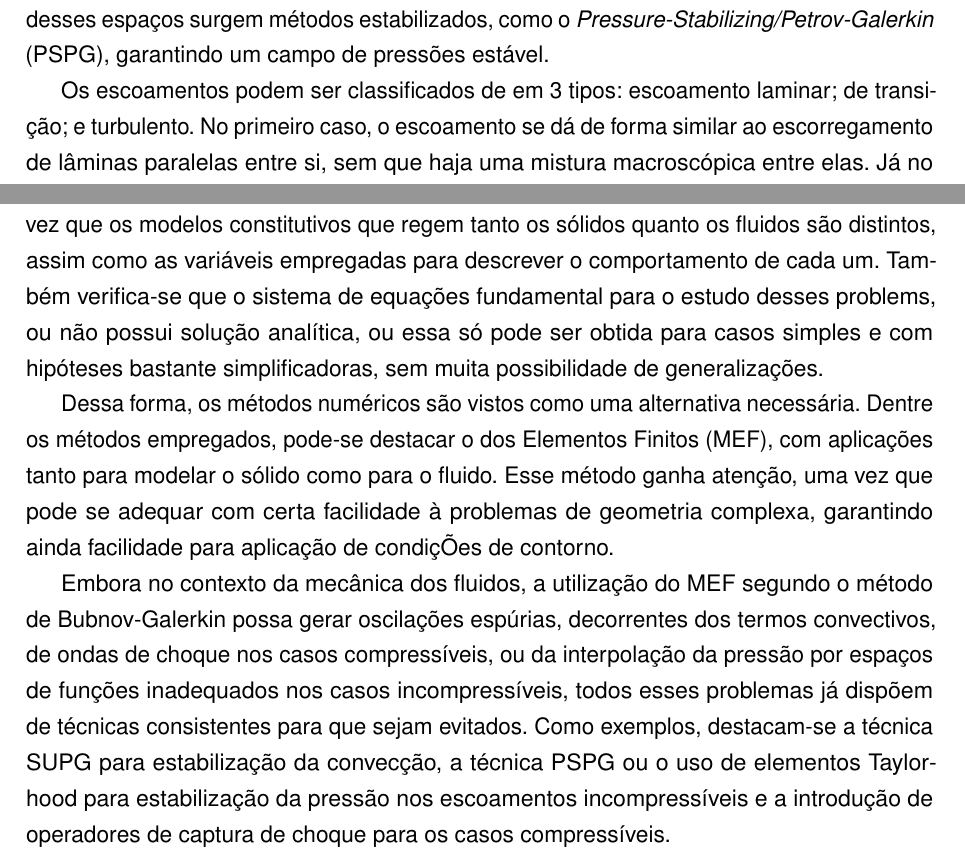
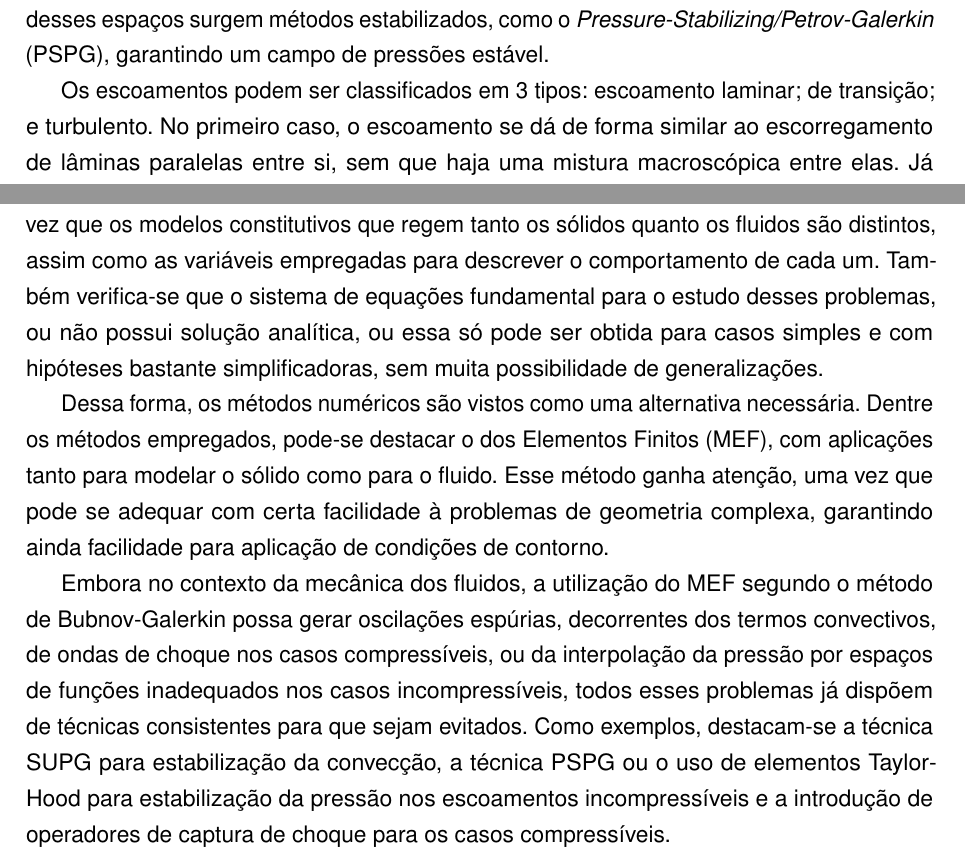
Before and after one commit to raksanches/QualificacaoMatheus, a LaTeX thesis (main.tex, which reads Capitulos/C1-Introducao.tex): two parts of pages 9 and 12 of 99, joined at a grey line, cut so that both start at the same text. Compiled offline with pdfLaTeX.

Commit message:
Ultima revisao - Introducao

```diff
--- a/Capitulos/C1-Introducao.tex
+++ b/Capitulos/C1-Introducao.tex
@@ -38,7 +38,7 @@ No caso de escoamentos incompressíveis, no contexto do MEF, há a necessidade d
 
 %Descrever os desafios do MEF na análise de IFE e soluções - convecção dominante - SUPG, escoamento incompressível - Babuska-Brezi
 
-Os escoamentos podem ser classificados de em 3 tipos: escoamento laminar; de transição; e turbulento. No primeiro caso, o escoamento se dá de forma similar ao escorregamento de lâminas paralelas entre si, sem que haja uma mistura macroscópica entre elas. Já no segundo caso começam a surgir algumas flutuações esporádicas no escoamento, porém ainda não se apresentam de forma tão significativa a considerá-lo turbulento. O último caso apresenta flutuações constantes em seu fluxo, resultando no surgimento de estruturas denominadas de vórtices. Tais estruturas se manifestam de maneira instável, desordenada e em diversas escalas diferentes. Nota-se que os escoamentos laminares ocorrem com baixos valores de número de Reynolds, enquanto os escoamentos turbulentos ocorrem com elevados valores de número de Reynolds. Isso faz com que a obtenção de soluções numéricas desse tipo de fluxo seja uma tarefa muito custosa computacionalmente, uma vez que, para capturar a formação de vórtices até mesmo nas menores escalas, é necessária uma malha muito refinada, assim como algumas simulações possuem um domínio computacional consideravelmente grande.
+Os escoamentos podem ser classificados em 3 tipos: escoamento laminar; de transição; e turbulento. No primeiro caso, o escoamento se dá de forma similar ao escorregamento de lâminas paralelas entre si, sem que haja uma mistura macroscópica entre elas. Já no segundo caso começam a surgir algumas flutuações esporádicas no escoamento, porém ainda não se apresentam de forma tão significativa a considerá-lo turbulento. O último caso apresenta flutuações constantes em seu fluxo, resultando no surgimento de estruturas denominadas de vórtices. Tais estruturas se manifestam de maneira instável, desordenada e em diversas escalas diferentes. Nota-se que os escoamentos laminares ocorrem com baixos valores de número de Reynolds, enquanto os escoamentos turbulentos ocorrem com elevados valores de número de Reynolds. Isso faz com que a obtenção de soluções numéricas desse tipo de fluxo seja uma tarefa muito custosa computacionalmente, uma vez que, para capturar a formação de vórtices até mesmo nas menores escalas, é necessária uma malha muito refinada, assim como algumas simulações possuem um domínio computacional consideravelmente grande.
 
 Entretanto os escoamentos turbulentos representam uma parcela considerável daqueles presentes em problemas de engenharia, sendo o seu comportamento determinado pelas equações de Navier-Stokes. No entanto, a aplicação direta dos métodos numéricos às equações governantes para a solução de problemas com escoamento turbulento demanda uma discretização muito refinada, dadas as escalas em que podem se dar a formação de vórtices.
 
@@ -96,11 +96,11 @@ Esta proposta tem como objetivo principal o estudo de formulações numéricas e
 
 Os avanços na área da engenharia colocam em evidência a necessidade cada vez maior de se determinar de forma precisa as variáveis necessárias ao dimensionamento de estruturas, sejam referentes à resistência dos materiais utilizados, ou às solicitações atuantes. Nesse sentido, em diversas ocasiões, os efeitos advindos da interação fluido-estrutura (IFE) são responsáveis por submeter estruturas a esforços consideráveis, o que demanda que esses efeitos sejam adequadamente estudados. Assim, mesmo que diversos trabalhos tenham sido realizados, resultando em grandes avanços na área, alguns desafios se mantêm, como o elevado custo computacional relacionado à simulações de IFE, o que demanda muito tempo pra a obtenção de resultados, inviabilizando sua aplicação em muitos projetos usuais de engenharia.
 
-Outro desafio que se pode destacar é referente aos problemas de acoplamento, uma vez que os modelos constitutivos que regem tanto os sólidos quanto os fluidos são distintos, assim como as variáveis empregadas para descrever o comportamento de cada um. Também verifica-se que o sistema de equações fundamental para o estudo desses problems, ou não possui solução analítica, ou essa só pode ser obtida para casos simples e com hipóteses bastante simplificadoras, sem muita possibilidade de generalizações.
+Outro desafio que se pode destacar é referente aos problemas de acoplamento, uma vez que os modelos constitutivos que regem tanto os sólidos quanto os fluidos são distintos, assim como as variáveis empregadas para descrever o comportamento de cada um. Também verifica-se que o sistema de equações fundamental para o estudo desses problemas, ou não possui solução analítica, ou essa só pode ser obtida para casos simples e com hipóteses bastante simplificadoras, sem muita possibilidade de generalizações.
 
-Dessa forma, os métodos numéricos são vistos como uma alternativa necessária. Dentre os métodos empregados, pode-se destacar o dos Elementos Finitos (MEF), com aplicações tanto para modelar o sólido como para o fluido. Esse método ganha atenção, uma vez que pode se adequar com certa facilidade à problemas de geometria complexa, garantindo ainda facilidade para aplicação de condiçÕes de contorno.
+Dessa forma, os métodos numéricos são vistos como uma alternativa necessária. Dentre os métodos empregados, pode-se destacar o dos Elementos Finitos (MEF), com aplicações tanto para modelar o sólido como para o fluido. Esse método ganha atenção, uma vez que pode se adequar com certa facilidade à problemas de geometria complexa, garantindo ainda facilidade para aplicação de condições de contorno.
 
-Embora no contexto da mecânica dos fluidos, a utilização do MEF segundo o método de Bubnov-Galerkin possa gerar oscilações espúrias, decorrentes dos termos convectivos, de ondas de choque nos casos compressíveis, ou da interpolação da pressão por espaços de funções inadequados nos casos incompressíveis, todos esses problemas já dispõem de técnicas consistentes para que sejam evitados. Como exemplos, destacam-se a técnica SUPG para estabilização da convecção, a técnica PSPG ou o uso de elementos Taylor-hood para estabilização da pressão nos escoamentos incompressíveis e a introdução de operadores de captura de choque para os casos compressíveis.
+Embora no contexto da mecânica dos fluidos, a utilização do MEF segundo o método de Bubnov-Galerkin possa gerar oscilações espúrias, decorrentes dos termos convectivos, de ondas de choque nos casos compressíveis, ou da interpolação da pressão por espaços de funções inadequados nos casos incompressíveis, todos esses problemas já dispõem de técnicas consistentes para que sejam evitados. Como exemplos, destacam-se a técnica SUPG para estabilização da convecção, a técnica PSPG ou o uso de elementos Taylor-Hood para estabilização da pressão nos escoamentos incompressíveis e a introdução de operadores de captura de choque para os casos compressíveis.
 
 Outra questão envolvendo a utilização do MEF nesse tipo de problema está relacionado ao custo computacional, que também se mostra como um desafio enfrentado por pesquisadores dessa área. Nesse cenário, problemas de escoamento turbulentos se tornam ainda mais custosos, devido à alguns fenômenos como a manifestação de vórtices, geralmente tridimensionais, de forma desordenada, instável e em uma grande amplitude de escalas. Assim necessita-se de malhas muito refinadas para capturar a ocorrência dessas estruturas. Para que a simulação desses problemas seja estável em qualquer nível de discretização, e possa resultar em respostas consistentes a custos computacionais aceitáveis, faz-se necessária a adoção de modelos de turbulência, como  aqueles baseados na decomposição de Reynolds (RANS) ou em grandes vórtices (LES), ou de técnicas multiescala adequadas.
 
```
Also changed, not shown: Capitulos/C1-Introducao.tex (2 more changed lines).
